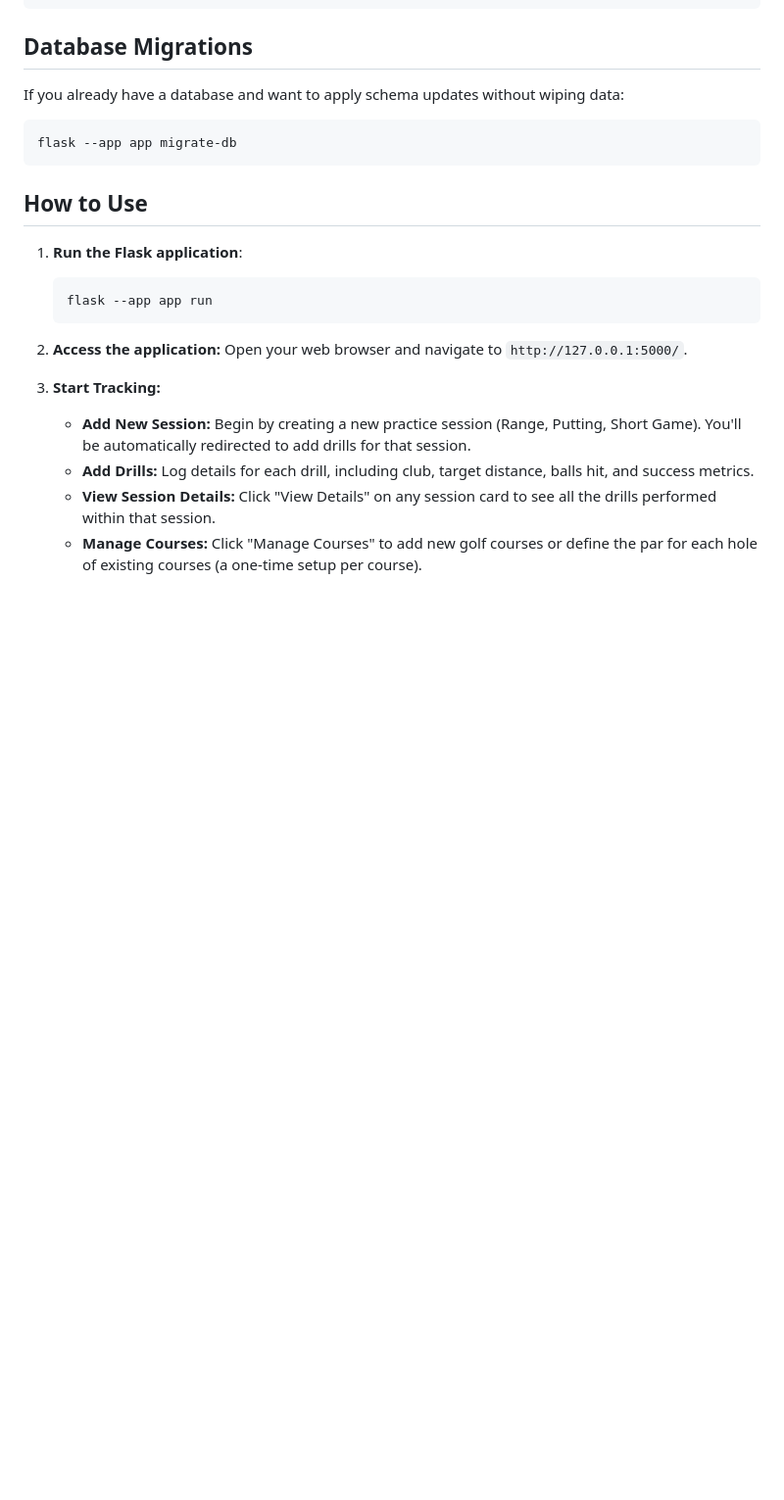
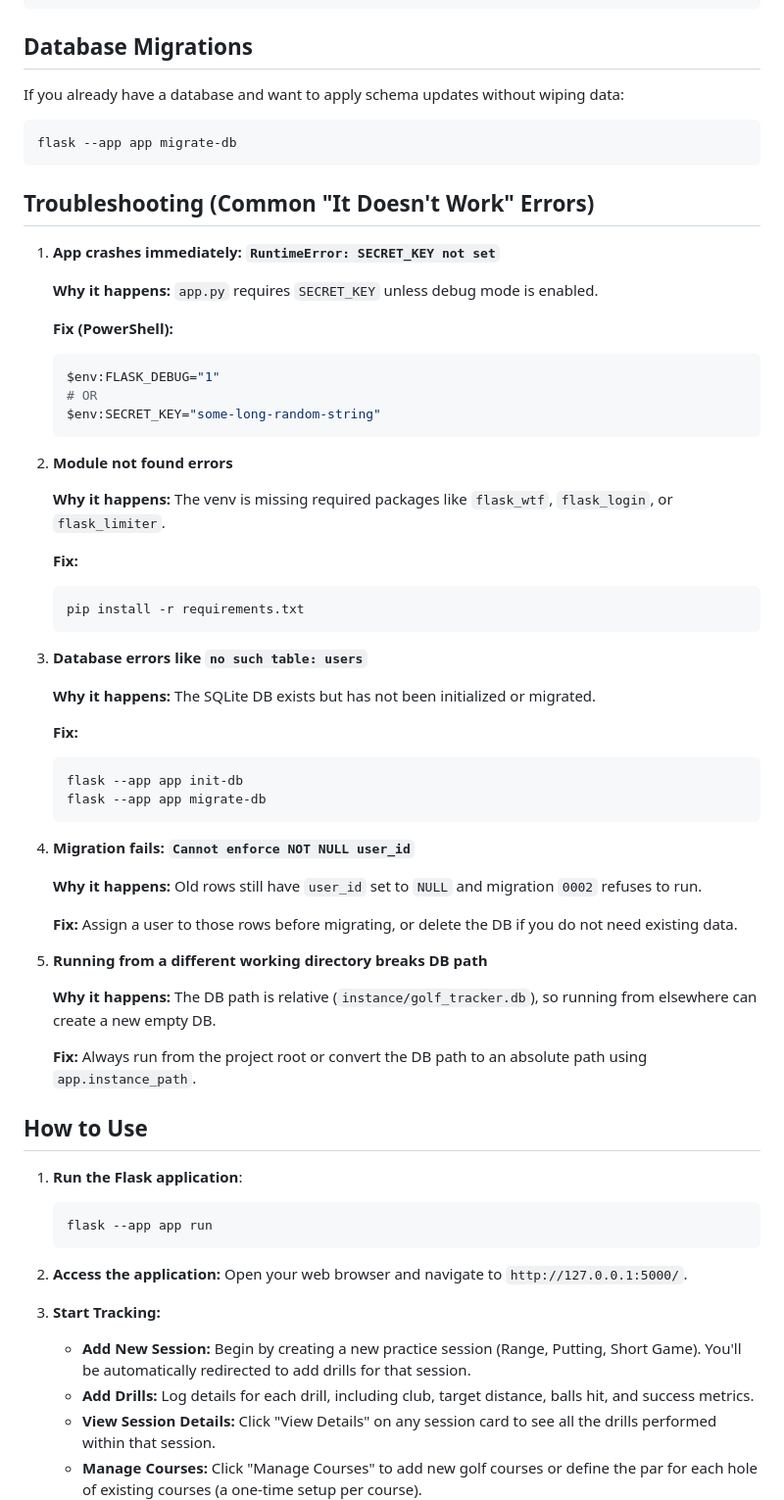
Before and after one commit to patrickpage-dev/testing, a Markdown page: golf_tracker/README.md, the part around the change. Shown at 98% size. Drawn GitHub-style; blank space fills up the shorter version.

Commit message:
Document common startup and migration errors
Add troubleshooting notes for missing SECRET_KEY, dependencies, and database initialization issues.

````diff
--- a/golf_tracker/README.md
+++ b/golf_tracker/README.md
@@ -90,6 +90,53 @@ If you already have a database and want to apply schema updates without wiping d
 flask --app app migrate-db
 ```
 
+## Troubleshooting (Common "It Doesn't Work" Errors)
+
+1. **App crashes immediately: `RuntimeError: SECRET_KEY not set`**
+
+   **Why it happens:** `app.py` requires `SECRET_KEY` unless debug mode is enabled.
+
+   **Fix (PowerShell):**
+
+   ```powershell
+   $env:FLASK_DEBUG="1"
+   # OR
+   $env:SECRET_KEY="some-long-random-string"
+   ```
+
+2. **Module not found errors**
+
+   **Why it happens:** The venv is missing required packages like `flask_wtf`, `flask_login`, or `flask_limiter`.
+
+   **Fix:**
+
+   ```bash
+   pip install -r requirements.txt
+   ```
+
+3. **Database errors like `no such table: users`**
+
+   **Why it happens:** The SQLite DB exists but has not been initialized or migrated.
+
+   **Fix:**
+
+   ```bash
+   flask --app app init-db
+   flask --app app migrate-db
+   ```
+
+4. **Migration fails: `Cannot enforce NOT NULL user_id`**
+
+   **Why it happens:** Old rows still have `user_id` set to `NULL` and migration `0002` refuses to run.
+
+   **Fix:** Assign a user to those rows before migrating, or delete the DB if you do not need existing data.
+
+5. **Running from a different working directory breaks DB path**
+
+   **Why it happens:** The DB path is relative (`instance/golf_tracker.db`), so running from elsewhere can create a new empty DB.
+
+   **Fix:** Always run from the project root or convert the DB path to an absolute path using `app.instance_path`.
+
 ## How to Use
 
 1.  **Run the Flask application**:
````
